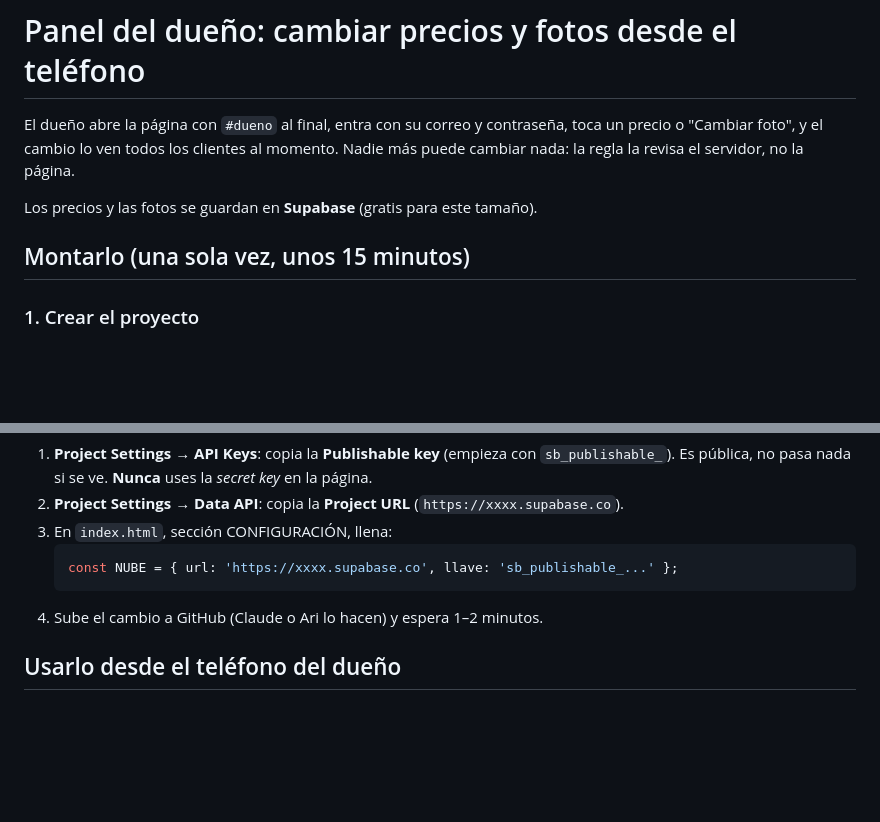
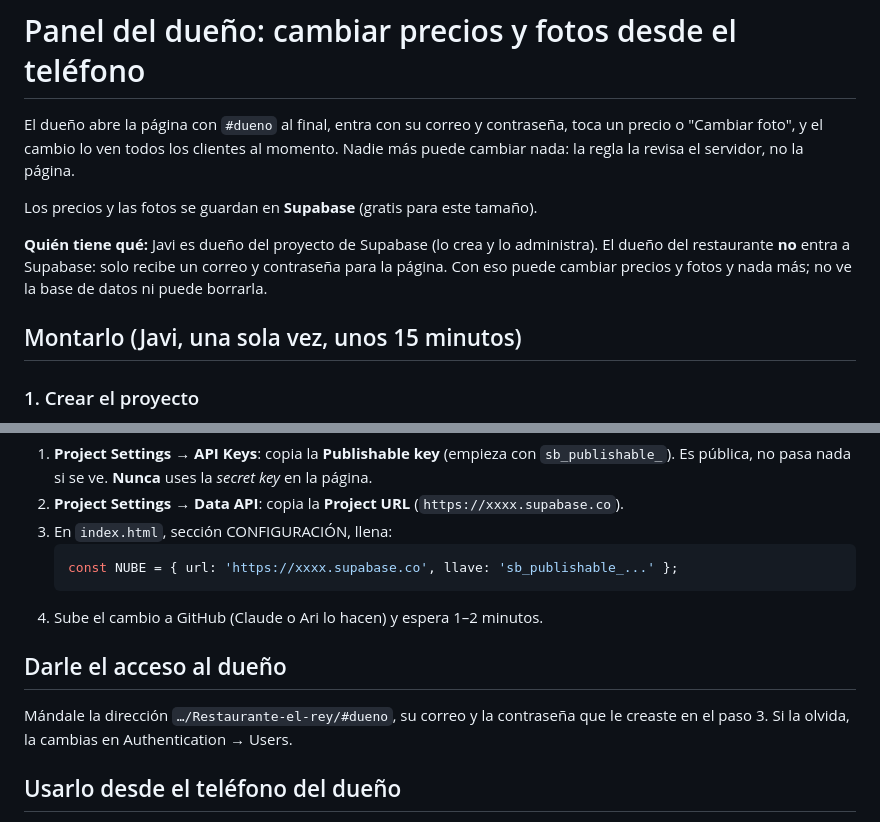
Before and after one commit to javierhedzd-ops/Restaurante-el-rey, a Markdown page: PANEL-DUENO.md, 2 parts joined by grey strips. GitHub-like rendering; blank space fills up the shorter version.

Commit message:
Aclara en PANEL-DUENO.md que Javi administra Supabase y el dueño solo tiene su usuario
Co-Authored-By: Claude Opus 5.5 <noreply@anthropic.com>
Claude-Session: https://claude.ai/code/session_01Kc7Uq9EmyGTQWqeffFHLSm

````diff
--- a/PANEL-DUENO.md
+++ b/PANEL-DUENO.md
@@ -6,7 +6,12 @@ Nadie más puede cambiar nada: la regla la revisa el servidor, no la página.
 
 Los precios y las fotos se guardan en **Supabase** (gratis para este tamaño).
 
-## Montarlo (una sola vez, unos 15 minutos)
+**Quién tiene qué:** Javi es dueño del proyecto de Supabase (lo crea y lo
+administra). El dueño del restaurante **no** entra a Supabase: solo recibe un
+correo y contraseña para la página. Con eso puede cambiar precios y fotos y nada
+más; no ve la base de datos ni puede borrarla.
+
+## Montarlo (Javi, una sola vez, unos 15 minutos)
 
 ### 1. Crear el proyecto
 1. Entra a https://supabase.com y crea una cuenta (con la de Google sirve).
@@ -39,6 +44,10 @@ Los precios y las fotos se guardan en **Supabase** (gratis para este tamaño).
    ```
 4. Sube el cambio a GitHub (Claude o Ari lo hacen) y espera 1–2 minutos.
 
+## Darle el acceso al dueño
+Mándale la dirección `…/Restaurante-el-rey/#dueno`, su correo y la contraseña
+que le creaste en el paso 3. Si la olvida, la cambias en Authentication → Users.
+
 ## Usarlo desde el teléfono del dueño
 1. Abrir https://javierhedzd-ops.github.io/Restaurante-el-rey/#dueno
 2. Escribir correo y contraseña → **Entrar**. El teléfono recuerda la sesión.
````
